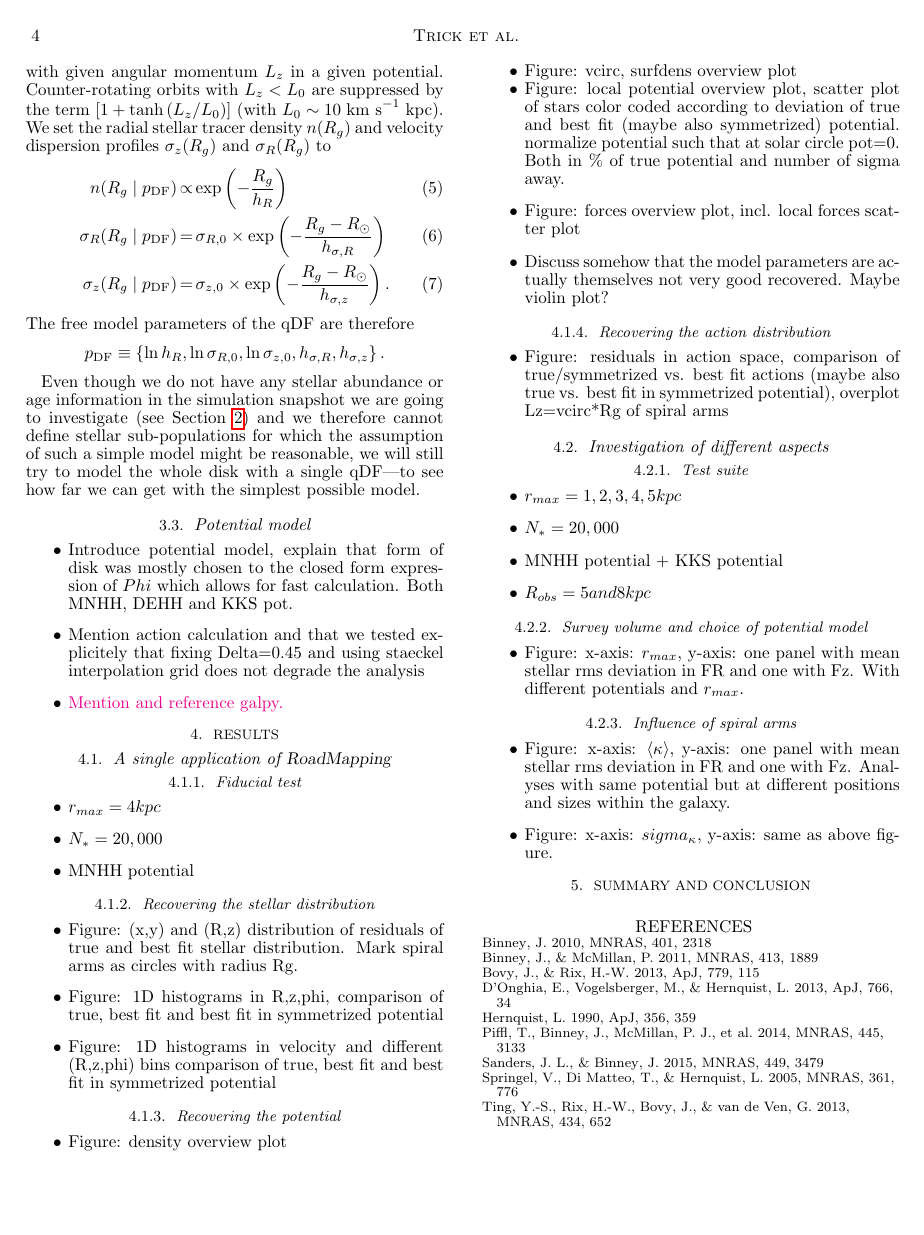
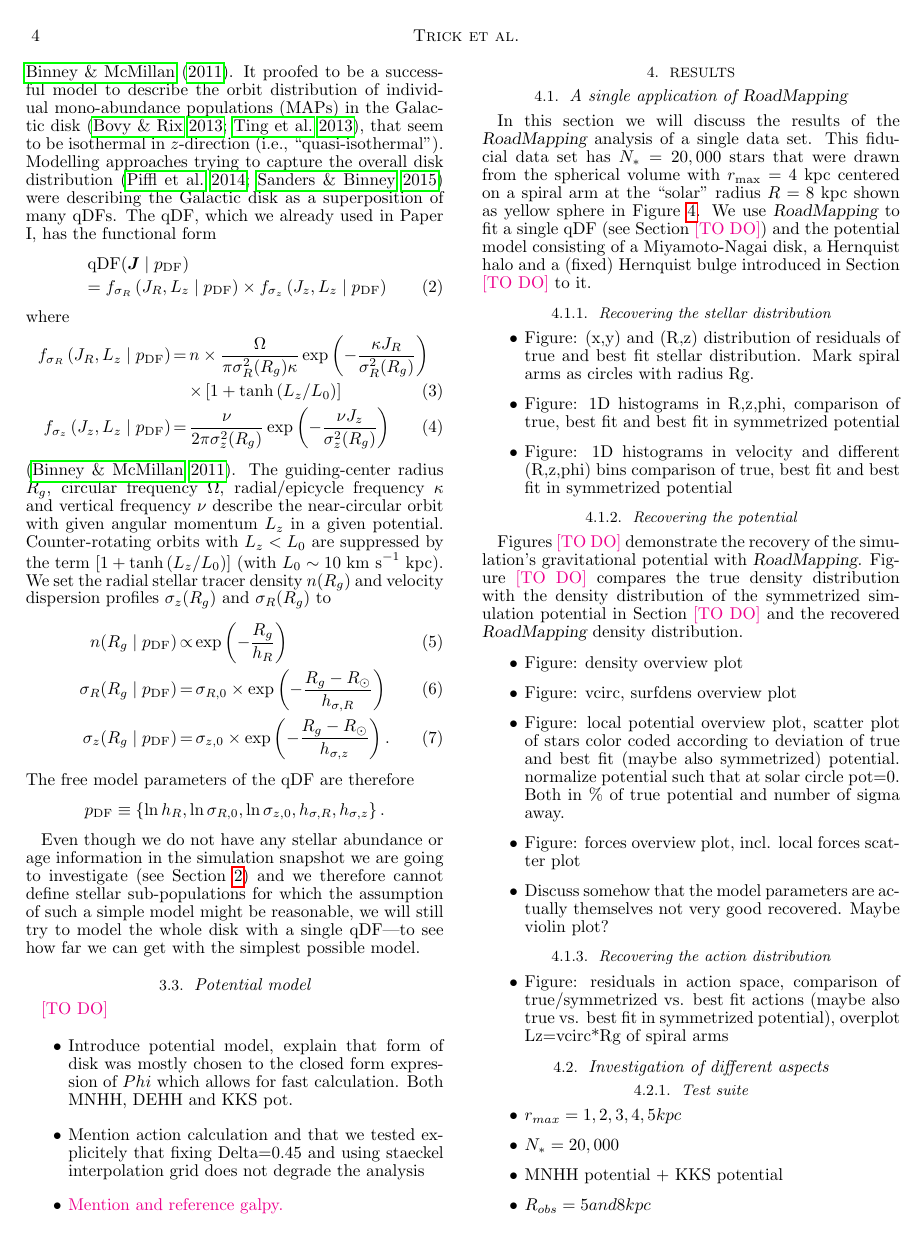
Before and after one commit to wilmatrick/DynamicsPaper2, a LaTeX document (DynamicsPaper2_draft_v1.01.tex): page 4 of 7. Compiled offline with pdfLaTeX.

```diff
--- a/DynamicsPaper2_draft_v1.01.tex
+++ b/DynamicsPaper2_draft_v1.01.tex
@@ -209,6 +206,8 @@
 
 \subsection{Potential model}
 
+\Wilma{[TO DO]}
+
 \begin{itemize}
 \item Introduce potential model, explain that form of disk was mostly chosen to the closed form expression of $Phi$ which allows for fast calculation. Both MNHH, DEHH and KKS pot.
 \item Mention action calculation and that we tested explicitely that fixing Delta=0.45 and using staeckel interpolation grid does not degrade the analysis
@@ -222,13 +221,7 @@
 
 \subsection{A single application of \RM{}} \label{sec:results_part1}
 
-\subsubsection{Fiducial test}
-
-\begin{itemize}
-\item $r_{max}=4kpc$
-\item $N_*=20,000$
-\item MNHH potential
-\end{itemize}
+In this section we will discuss the results of the \RM{} analysis of a single data set. This fiducial data set has $N_*=20,000$ stars that were drawn from the spherical volume with $r_\text{max}=4~\text{kpc}$ centered on a spiral arm at the ``solar'' radius $R=8~\text{kpc}$ shown as yellow sphere in Figure \ref{fig:simulation}. We use \RM{} to fit a single qDF (see Section \Wilma{[TO DO]}) and the potential model consisting of a Miyamoto-Nagai disk, a Hernquist halo and a (fixed) Hernquist bulge introduced in Section \Wilma{[TO DO]} to it.
 
 \subsubsection{Recovering the stellar distribution}
 
@@ -239,6 +232,8 @@
 \end{itemize}
 
 \subsubsection{Recovering the potential}
+
+Figures \Wilma{[TO DO]} demonstrate the recovery of the simulation's gravitational potential with \RM{}. Figure \Wilma{[TO DO]} compares the true density distribution with the density distribution of the symmetrized simulation potential in Section \Wilma{[TO DO]} and the recovered \RM{} density distribution.
 
 %====================
 \begin{figure*}[!htbp]
```
Also changed, not shown: DynamicsPaper2_draft_v1.01.pdf, DynamicsPaper2_draft_v1.01.tex (9 more changed lines).
